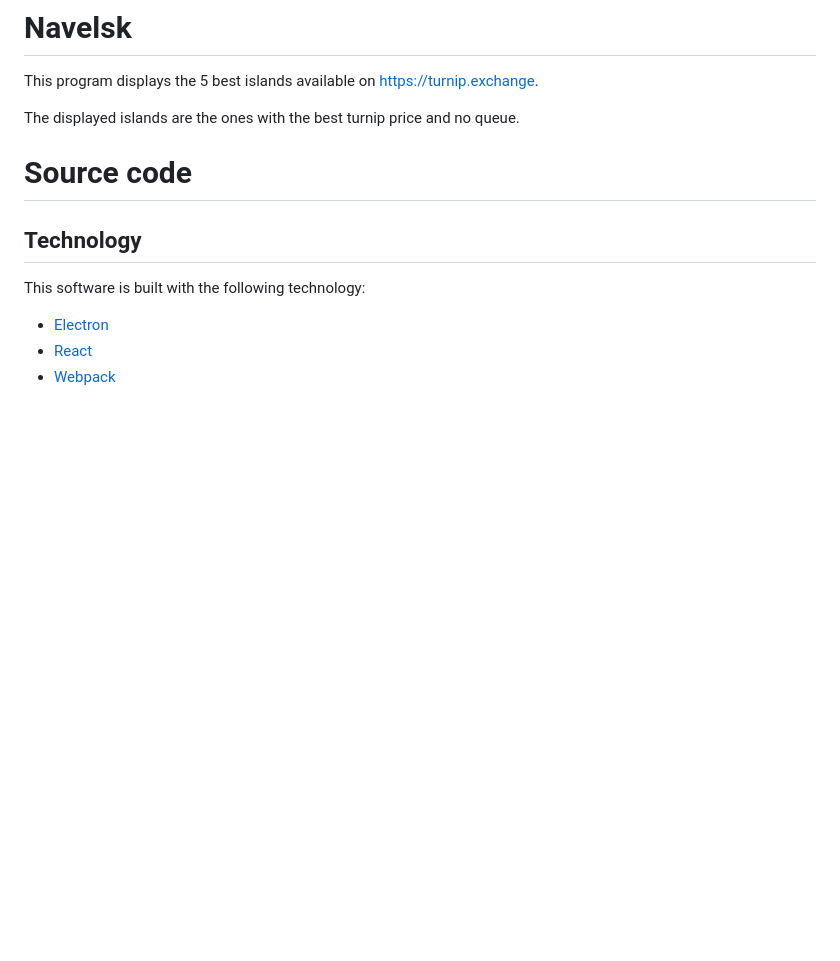
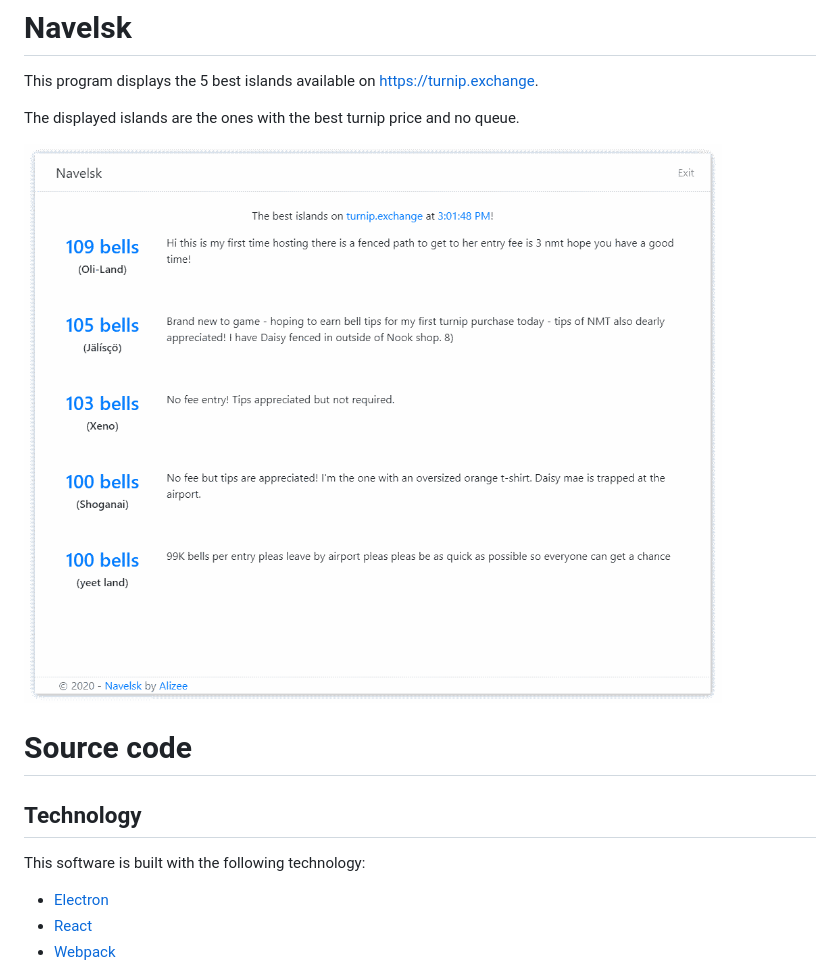
Before and after one commit to klejeune/navelsk, a Markdown page: README.md, the part around the change. GitHub-like rendering; pictures changed too: doc/readme/screenshot.png (added); blank space fills up the shorter version.

Commit message:
Added a screenshot in the readme

```diff
--- a/README.md
+++ b/README.md
@@ -2,6 +2,8 @@
 This program displays the 5 best islands available on https://turnip.exchange.
 
 The displayed islands are the ones with the best turnip price and no queue.
+
+![Screenshot of Navelsk](doc/readme/screenshot.png)
 
 # Source code
 ## Technology
```
